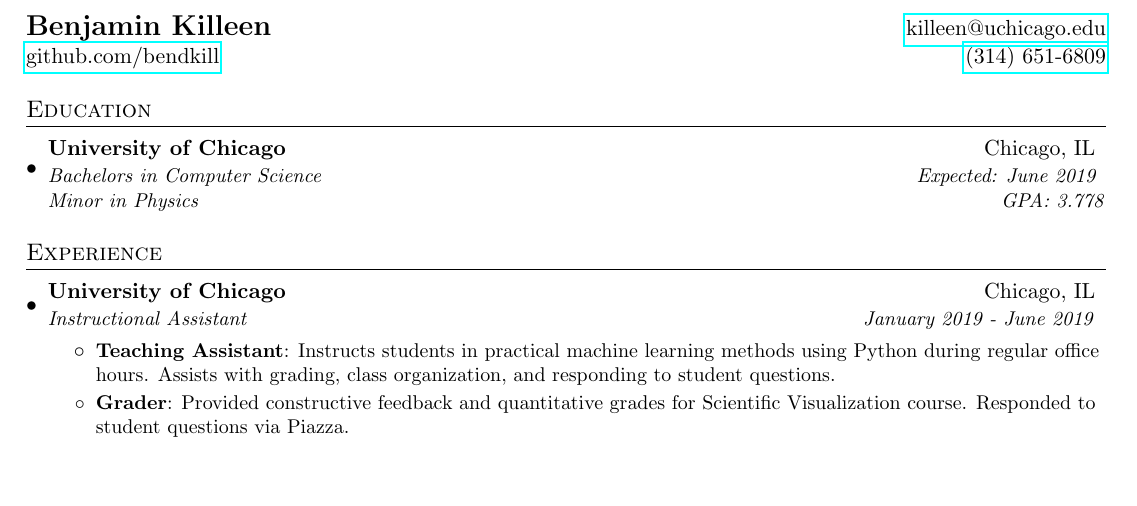
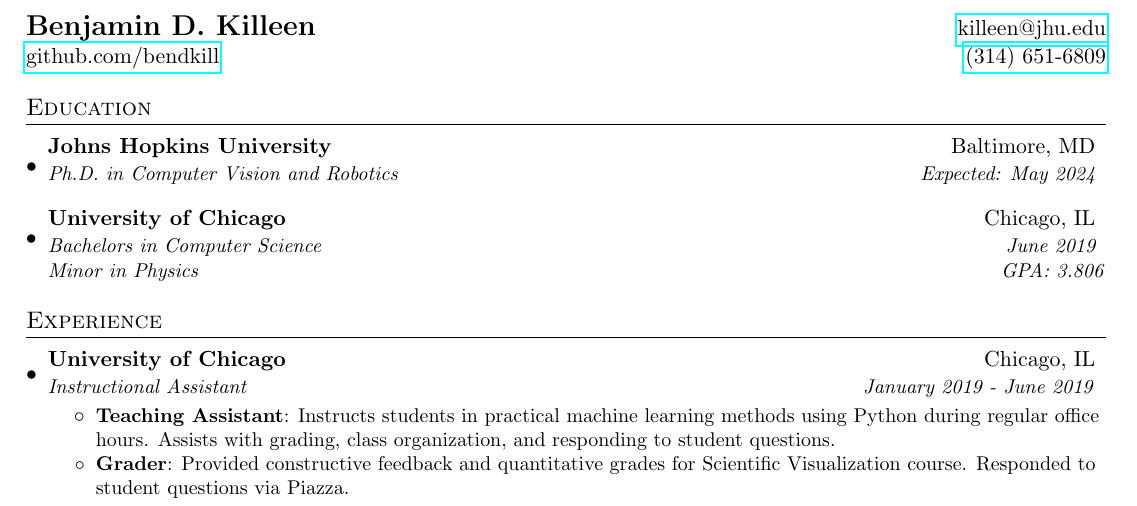
Before and after one commit to bendkill/resume, a LaTeX CV (resume.tex): part of the page, cut so that both start at the same text, the shorter picture padded with empty space. Compiled offline with pdfLaTeX.

Commit message:
updated gpa, email, education

```diff
--- a/resume.tex
+++ b/resume.tex
@@ -75,8 +75,8 @@
 
 %----------HEADING-----------------
 \begin{tabular*}{\textwidth}{l@{\extracolsep{\fill}}r}
-  \textbf{\Large Benjamin Killeen}
-  & \href{mailto:killeen@uchicago.edu}{killeen@uchicago.edu}\\
+  \textbf{\Large Benjamin D. Killeen}
+  & \href{mailto:killeen@jhu.edu}{killeen@jhu.edu}\\
   \href{https://github.com/bendkill}{github.com/bendkill}
   & \href{tel:3146516809}{(314) 651-6809} \\
 \end{tabular*}
@@ -86,9 +86,12 @@
 \section{Education}
 \resumeSubHeadingListStart
 \resumeSubheading
+{Johns Hopkins University}{Baltimore, MD}
+{Ph.D. in Computer Vision and Robotics}{Expected: May 2024\vspace{.2cm}}
+\resumeSubheading
 {University of Chicago}{Chicago, IL}
-{Bachelors in Computer Science}{Expected: June 2019\vspace{.2cm}}
-\textit{\small Minor in Physics \hfill GPA: 3.778}
+{Bachelors in Computer Science}{June 2019\vspace{.2cm}}
+\textit{\small Minor in Physics \hfill GPA: 3.806}
 \resumeSubHeadingListEnd
 
 
```
Also changed, not shown: resume.pdf.
